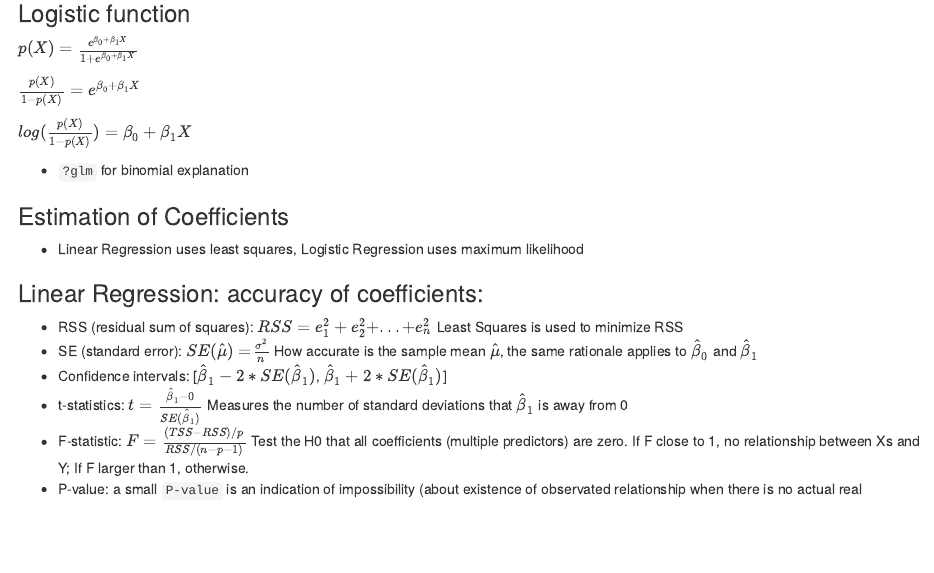
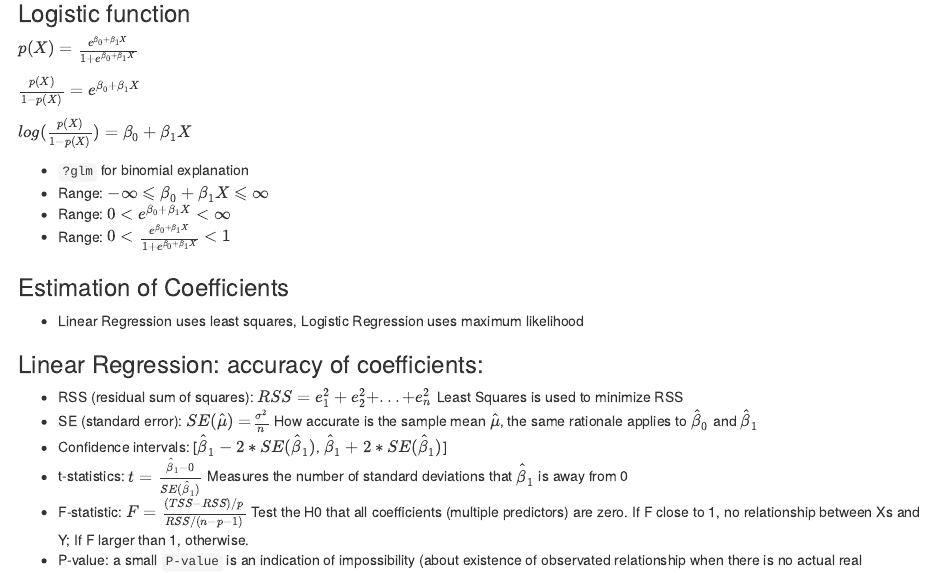
Before and after one commit to Carolusian/statsr, an R Markdown document (ISLR.Rmd): the page in a window 1100 px wide, from 320 px down. Rendered offline with R 4.5, knitr and Pandoc, with nearby package versions.

Commit message:
Update logistic regression range

```diff
--- a/ISLR.Rmd
+++ b/ISLR.Rmd
@@ -1,6 +1,8 @@
 ---
 title: "ISLR Notes"
-output: html_notebook
+output:
+  html_document:
+    df_print: paged
 ---
 
 ## Bias-Variance tradeoff
@@ -17,11 +19,15 @@ $Y = β_0 + β_1X + ε$
 
 $p(X) = \frac{e^{{β_0}+{β_1}X}}{1 + e^{{β_0}+{β_1}X}}$
 
+
 $\frac{p(X)}{1-p(X)} = e^{{β_0}+{β_1}X}$
 
 $log(\frac{p(X)}{1-p(X)}) = β_0+β_1X$
 
 * `?glm` for binomial explanation
+* Range: $-\infty \leqslant {β_0}+{β_1}X \leqslant \infty$
+* Range: $0 < e^{{β_0}+{β_1}X} < \infty$
+* Range: $0 < \frac{e^{{β_0}+{β_1}X}}{1 + e^{{β_0}+{β_1}X}} < 1$
 
 ### Estimation of Coefficients
 
```
